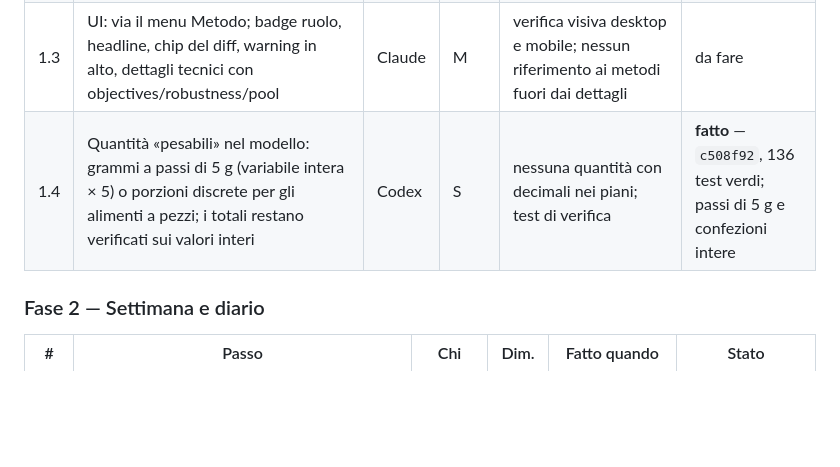
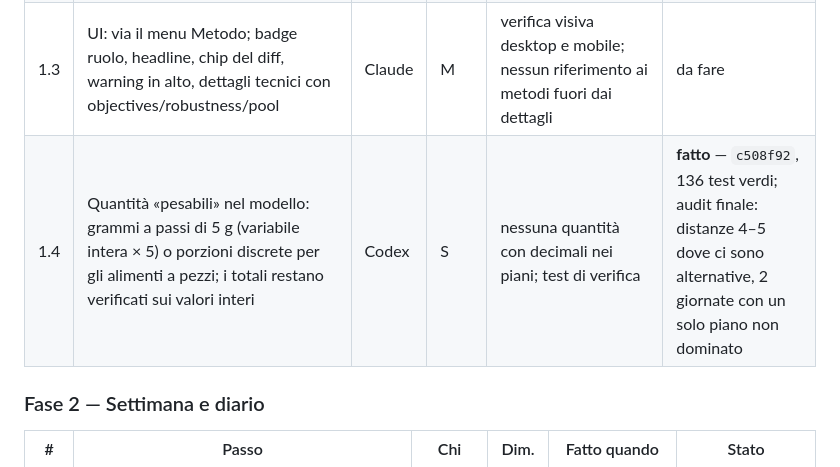
Before and after one commit to Pablo-gitub/optees-diet-lab, a Markdown page: docs/development-plan.md, the part around the change. Drawn GitHub-style; blank space fills up the shorter version.

```diff
--- a/docs/development-plan.md
+++ b/docs/development-plan.md
@@ -85,7 +85,7 @@ Consegna preparata per i passi 0.3–0.5: [prompt per Gemini](gemini-handoff-pha
 | 1.1 | Specifica della catena, vincolo di diversità, formato `PlanSet` (role, explanation, diff) | Claude | M | [orchestration.md](orchestration.md) approvato | **fatto** |
 | 1.2 | Implementare S0–S7 per una giornata secondo orchestration.md; `/api/generate` restituisce un `PlanSet`; `strategy` ignorato con warning; bandit sui bracci-caratteristica | Codex | L | i 10 test del §9 di orchestration.md verdi; audit su 4 giornate reali con distanza media ≥ 3 | **fatto** — `608f411`, 134 test verdi; audit Optees su 4 giornate: distanza media 4–5 |
 | 1.3 | UI: via il menu Metodo; badge ruolo, headline, chip del diff, warning in alto, dettagli tecnici con objectives/robustness/pool | Claude | M | verifica visiva desktop e mobile; nessun riferimento ai metodi fuori dai dettagli | da fare |
-| 1.4 | Quantità «pesabili» nel modello: grammi a passi di 5 g (variabile intera × 5) o porzioni discrete per gli alimenti a pezzi; i totali restano verificati sui valori interi | Codex | S | nessuna quantità con decimali nei piani; test di verifica | **fatto** — `c508f92`, 136 test verdi; passi di 5 g e confezioni intere |
+| 1.4 | Quantità «pesabili» nel modello: grammi a passi di 5 g (variabile intera × 5) o porzioni discrete per gli alimenti a pezzi; i totali restano verificati sui valori interi | Codex | S | nessuna quantità con decimali nei piani; test di verifica | **fatto** — `c508f92`, 136 test verdi; audit finale: distanze 4–5 dove ci sono alternative, 2 giornate con un solo piano non dominato |
 
 ### Fase 2 — Settimana e diario
 
```
Also changed, not shown: docs/backend-handoff-t2-t4.md (+2 -0 lines).
